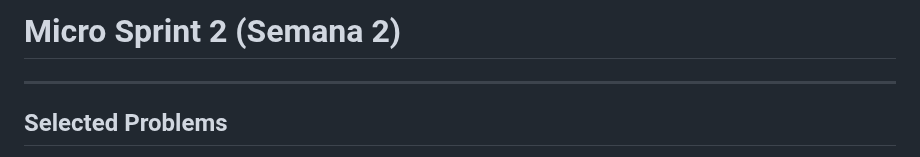
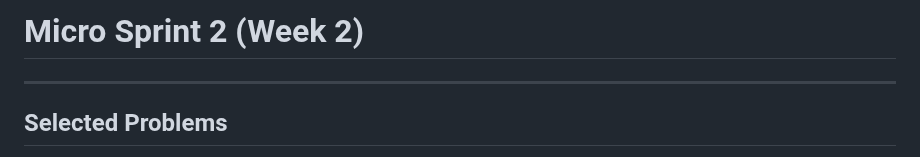
Before and after one commit to G15-ISIS3510-1/Project, a Markdown page: docs/MS2.md, the part around the change. GitHub-like rendering.

```diff
--- a/docs/MS2.md
+++ b/docs/MS2.md
@@ -1,4 +1,4 @@
-# Micro Sprint 2 (Semana 2)
+# Micro Sprint 2 (Week 2)
 
 ---
 
```
